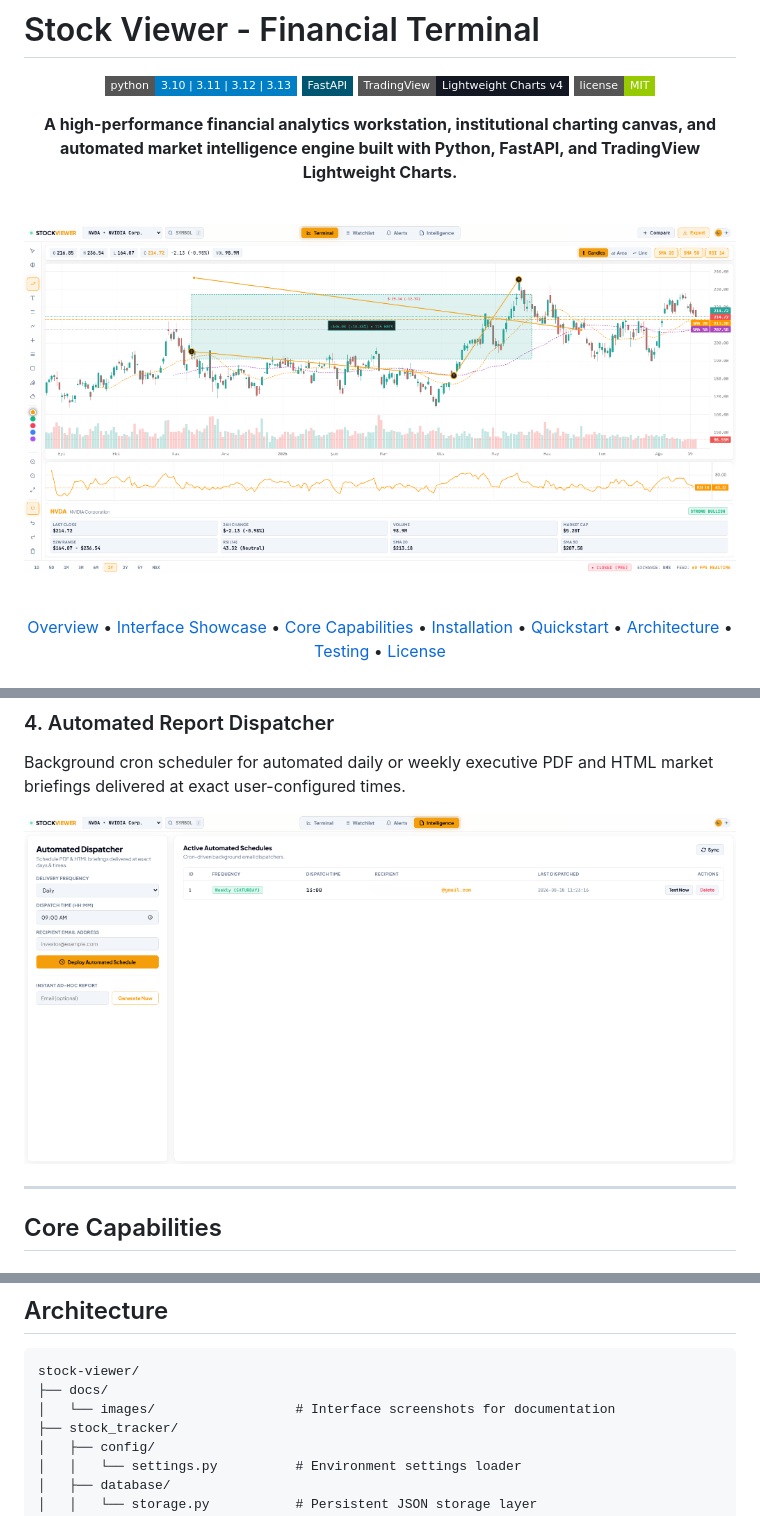
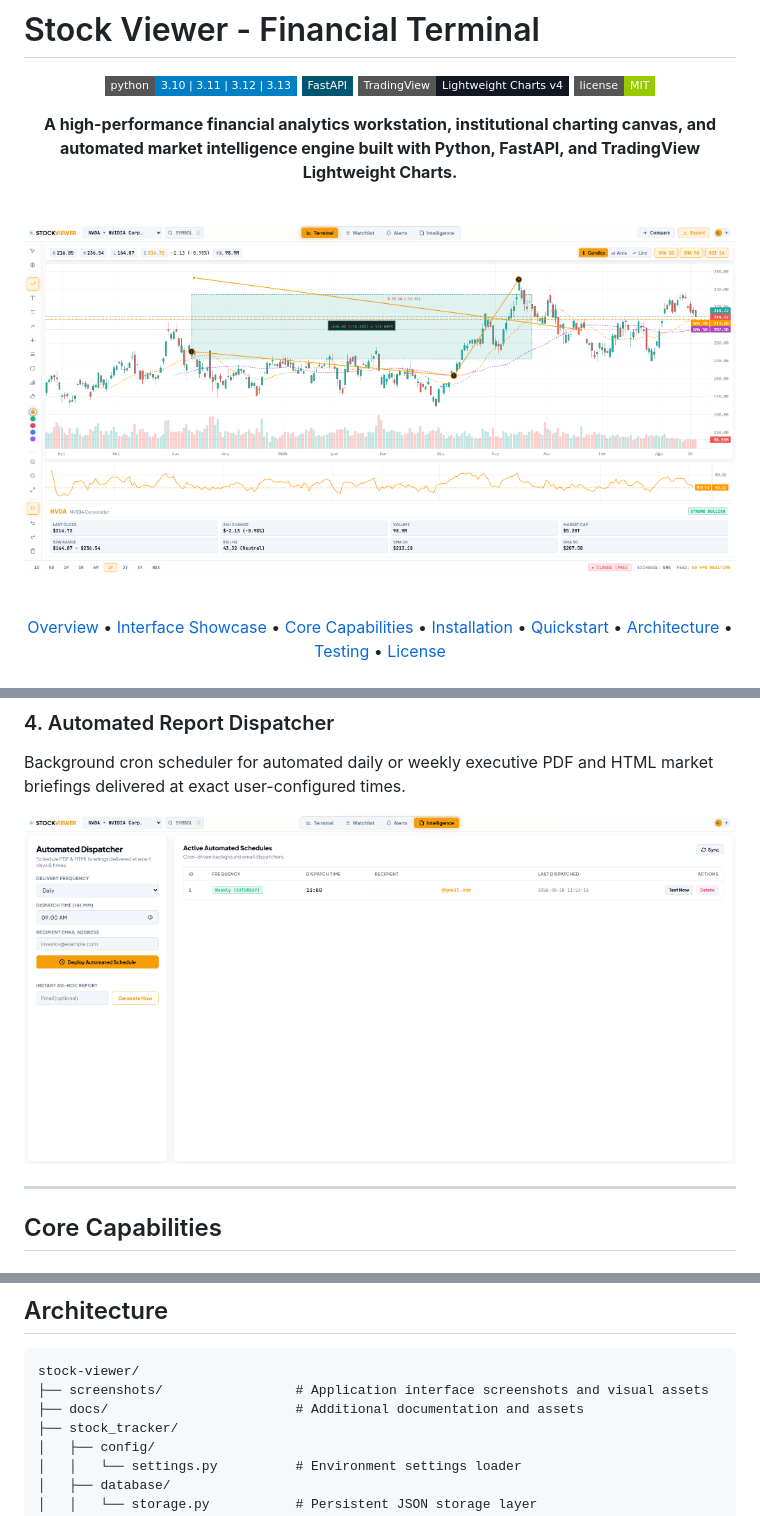
Before and after one commit to AslanRunner/stock-viewer, a Markdown page: README.md, 3 parts joined by grey strips. GitHub-like rendering; pictures changed too: screenshots/automated_dispatcher.png (added), screenshots/terminal_chart.png (added); badges without logos.

````diff
--- a/README.md
+++ b/README.md
@@ -11,7 +11,7 @@
 
 <br />
 
-![Stock Viewer Terminal Dashboard](docs/images/terminal_chart.png)
+![Stock Viewer Terminal Dashboard](screenshots/terminal_chart.png)
 
 <br />
 
@@ -55,7 +57,7 @@ Configurable price breakout, stop-loss, and RSI overbought/oversold rules with a
 ### 4. Automated Report Dispatcher
 Background cron scheduler for automated daily or weekly executive PDF and HTML market briefings delivered at exact user-configured times.
 
-![Automated Dispatcher](docs/images/automated_dispatcher.png)
+![Automated Dispatcher](screenshots/automated_dispatcher.png)
 
 ---
 
@@ -165,8 +167,8 @@ Generates PDF and HTML report files inside the `data/reports/` directory.
 
 ```
 stock-viewer/
-├── docs/
-│   └── images/                  # Interface screenshots for documentation
+├── screenshots/                 # Application interface screenshots and visual assets
+├── docs/                        # Additional documentation and assets
 ├── stock_tracker/
 │   ├── config/
 │   │   └── settings.py          # Environment settings loader
````
Also changed, not shown: other parts of README.md (+5 -3 lines), screenshots/alert_engine.png (added), screenshots/market_watchlist.png (added).
